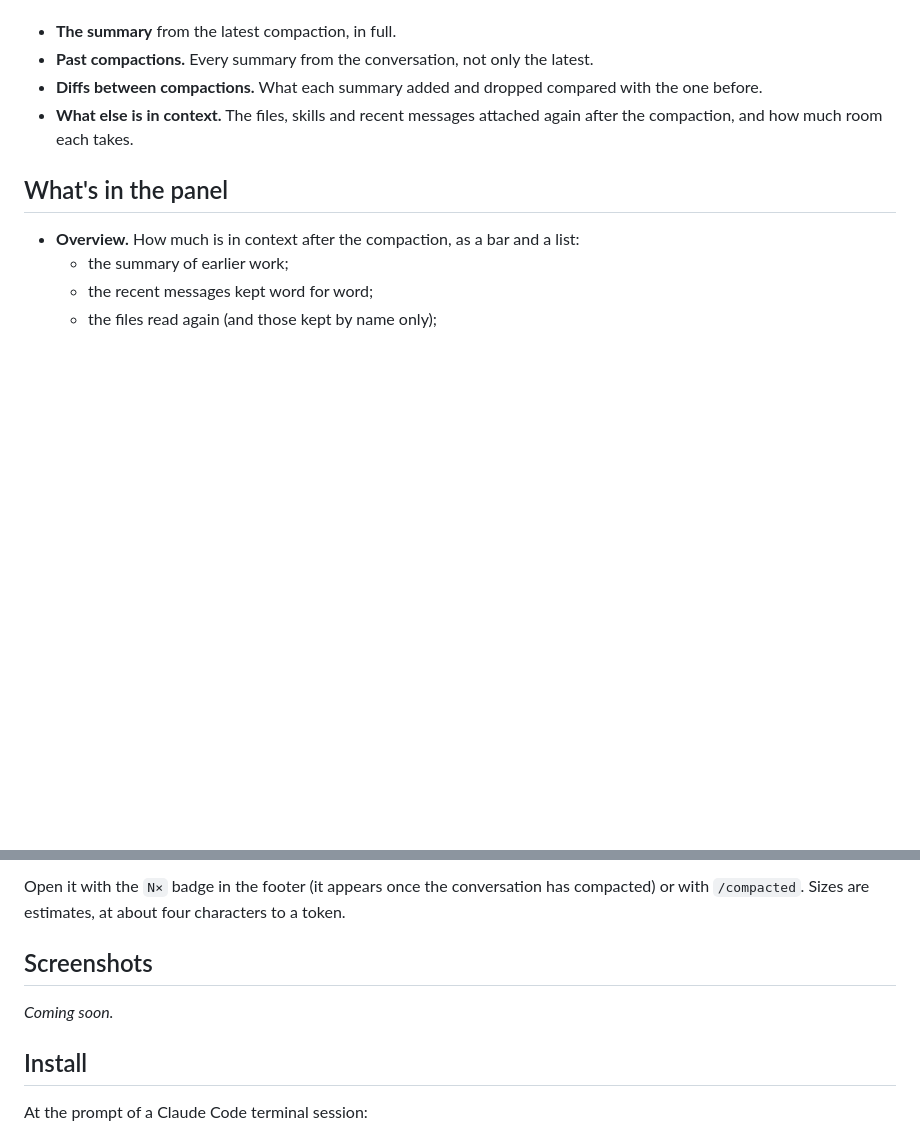
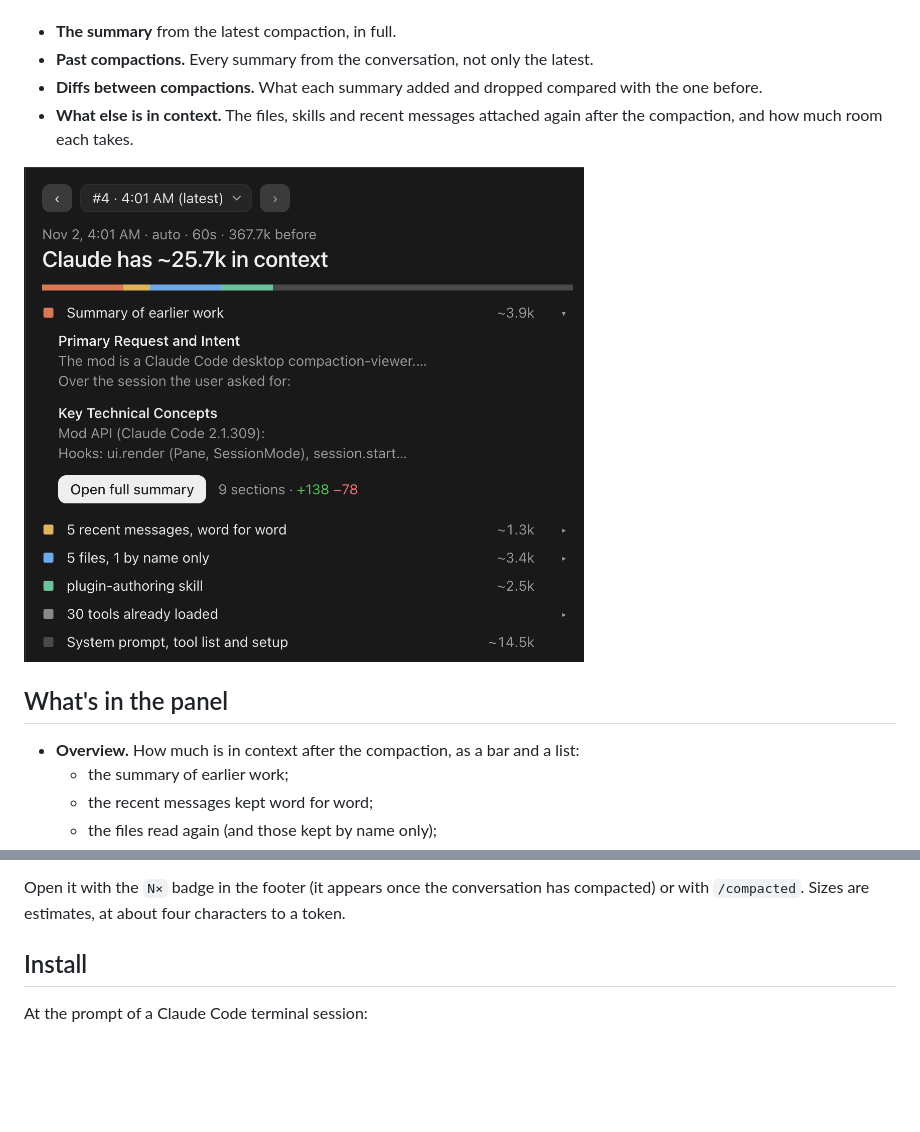
Before and after one commit to afterimaginary/claude-plugin-context-inspector, a Markdown page: README.md, 2 parts joined by grey strips. Rendered like a GitHub page; pictures changed too: docs/overview.png (added); blank space fills up the shorter version.

Commit message:
Add an overview screenshot to the README
Co-Authored-By: Claude Opus 5.5 <noreply@anthropic.com>

```diff
--- a/README.md
+++ b/README.md
@@ -15,6 +15,8 @@ This plugin adds a panel that shows:
 - **What else is in context.** The files, skills and recent messages attached again after the
   compaction, and how much room each takes.
 
+<img src="docs/overview.png" alt="The panel's overview: the latest compaction's summary, with the rest of what Claude has in context listed by size" width="560">
+
 ## What's in the panel
 
 - **Overview.** How much is in context after the compaction, as a bar and a list:
@@ -31,10 +33,6 @@ This plugin adds a panel that shows:
 
 Open it with the `N×` badge in the footer (it appears once the conversation has compacted) or
 with `/compacted`. Sizes are estimates, at about four characters to a token.
-
-## Screenshots
-
-_Coming soon._
 
 ## Install
 
```
